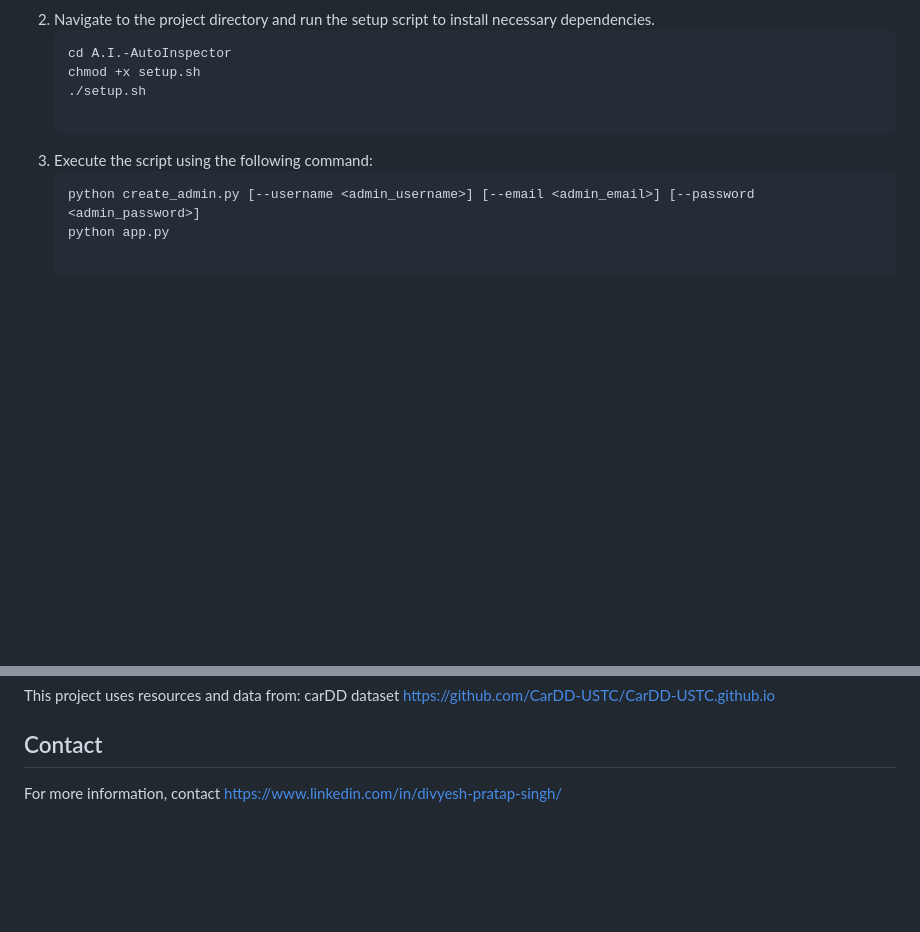
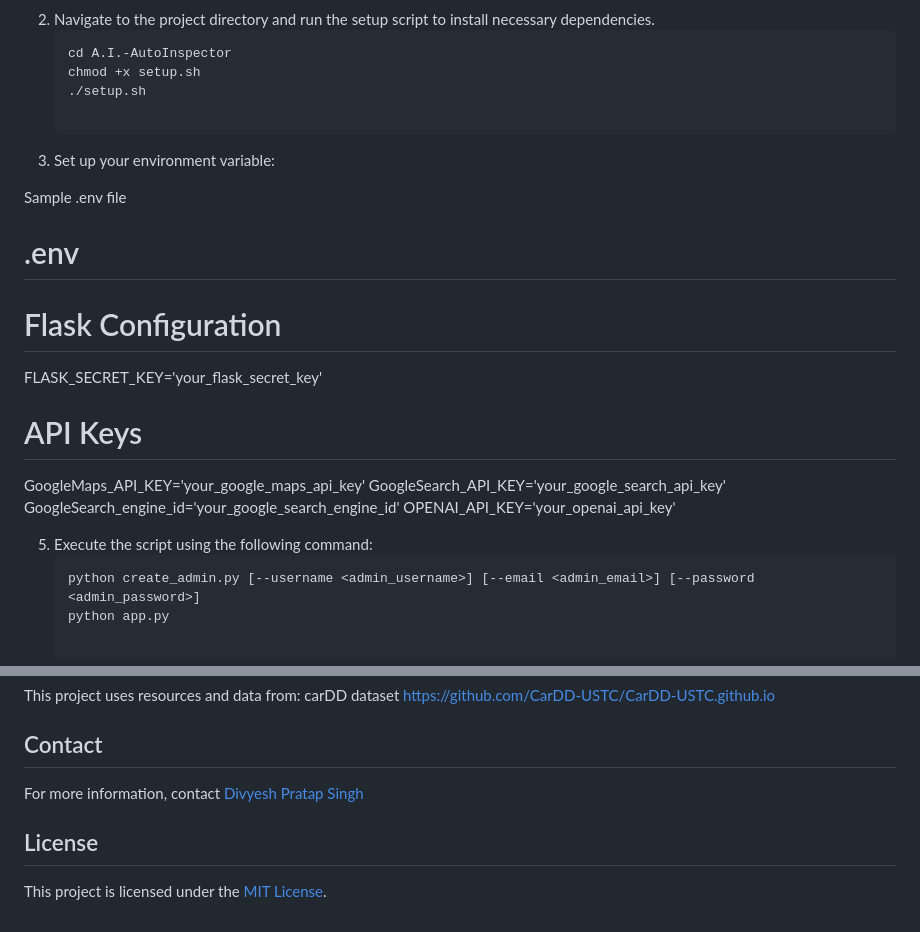
Before and after one commit to Divyeshpratap/A.I.-AutoInspector, a Markdown page: README.md, 2 parts joined by grey strips. Drawn GitHub-style; blank space fills up the shorter version.

Commit message:
Added license details
Added MIT license in readme

````diff
--- a/README.md
+++ b/README.md
@@ -91,7 +91,21 @@ To set up the project, follow these steps:
    chmod +x setup.sh
    ./setup.sh
 
-3. Execute the script using the following command:
+3. Set up your environment variable:
+
+Sample .env file
+# .env
+
+# Flask Configuration
+FLASK_SECRET_KEY='your_flask_secret_key'
+
+# API Keys
+GoogleMaps_API_KEY='your_google_maps_api_key'
+GoogleSearch_API_KEY='your_google_search_api_key'
+GoogleSearch_engine_id='your_google_search_engine_id'
+OPENAI_API_KEY='your_openai_api_key'
+
+5. Execute the script using the following command:
    ```bash
    python create_admin.py [--username <admin_username>] [--email <admin_email>] [--password <admin_password>]
    python app.py
@@ -213,4 +227,8 @@ This project uses resources and data from:
 carDD dataset https://github.com/CarDD-USTC/CarDD-USTC.github.io
 
 ## Contact
-For more information, contact https://www.linkedin.com/in/divyesh-pratap-singh/
+For more information, contact [Divyesh Pratap Singh](https://www.linkedin.com/in/divyesh-pratap-singh/)
+
+## License
+
+This project is licensed under the [MIT License](LICENSE).
````
